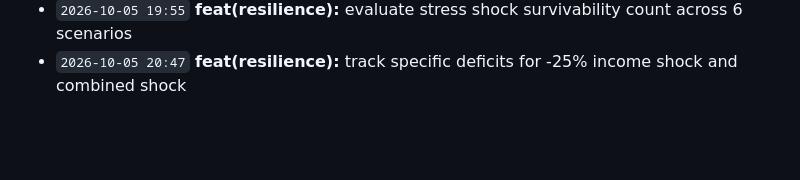
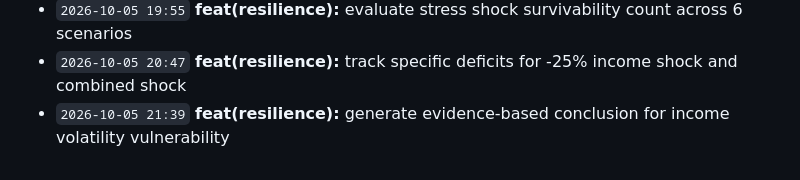
Before and after one commit to Edwin420s/NexusFin, a Markdown page: docs/CHANGELOG.md, the part around the change. Drawn GitHub-style; blank space fills up the shorter version.

Commit message:
feat(resilience): generate evidence-based conclusion for income volatility vulnerability

```diff
--- a/docs/CHANGELOG.md
+++ b/docs/CHANGELOG.md
@@ -44,3 +44,4 @@ A granular, verifiable record of product development, actuarial modeling, data g
 - `2026-10-05 19:02` **feat(resilience):** track emergency reserve runway in living expense months
 - `2026-10-05 19:55` **feat(resilience):** evaluate stress shock survivability count across 6 scenarios
 - `2026-10-05 20:47` **feat(resilience):** track specific deficits for -25% income shock and combined shock
+- `2026-10-05 21:39` **feat(resilience):** generate evidence-based conclusion for income volatility vulnerability
```
